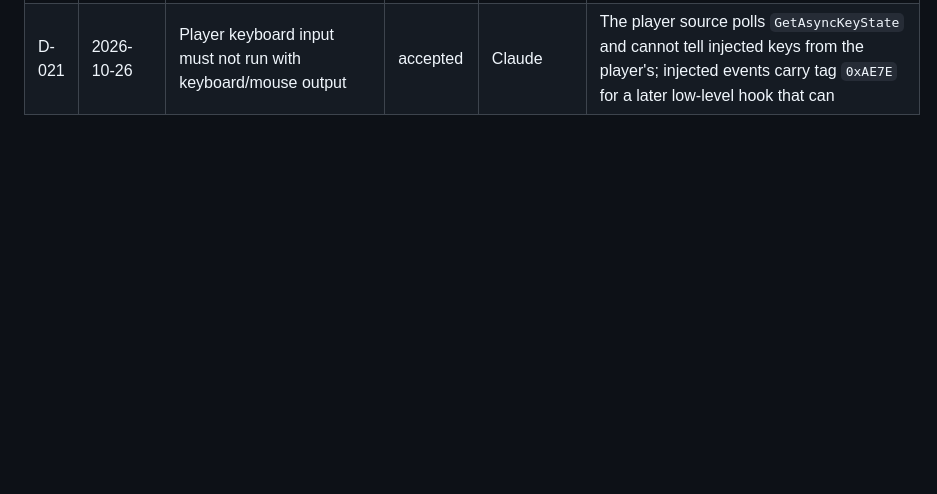
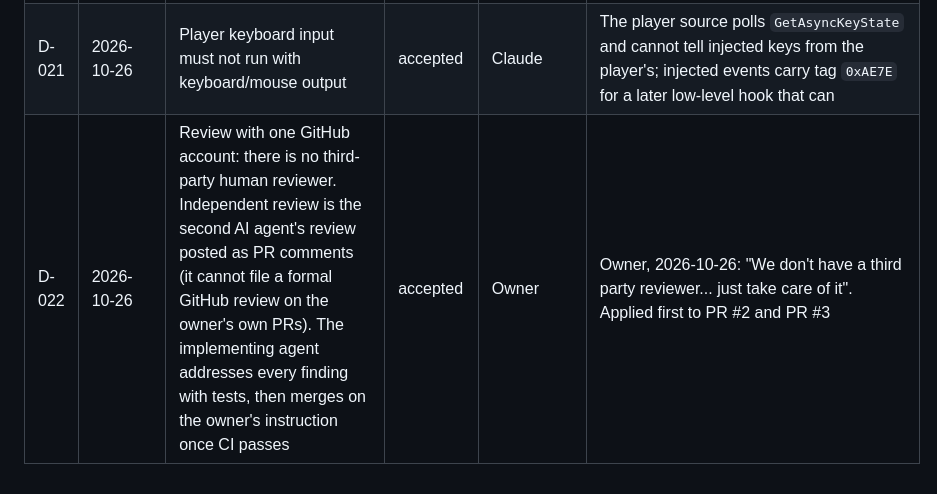
Before and after one commit to POWDER-RANGER/aether-platform, a Markdown page: docs/decisions/DECISIONS.md, the part around the change. Rendered like a GitHub page; blank space fills up the shorter version.

Commit message:
D-022 review process with one GitHub account; STATUS: PR #2 merged
AACP-Agent: claude/claude-opus-5-5

```diff
--- a/docs/decisions/DECISIONS.md
+++ b/docs/decisions/DECISIONS.md
@@ -26,3 +26,4 @@ Status: **accepted** (in force), **proposed** (awaiting independent review or ow
 | D-019 | 2026-10-26 | STOP file and log-sealing key stay at `~/.powder_ranger/` | accepted | Claude | Continuity with the reference runtime and existing logs; revisit when the runtime gets its own state directory |
 | D-020 | 2026-10-26 | Keyboard and mouse are a second output adapter behind the Governor (`aether.control.kbm`), translating the normalized `GamepadFrame` through an explicit mapping. No change to Governor, policy, signing or safety | proposed | Claude | Smallest path that inherits every Governor rule; a native keyboard/mouse frame type is a later option if a game needs it |
 | D-021 | 2026-10-26 | Player keyboard input must not run with keyboard/mouse output | accepted | Claude | The player source polls `GetAsyncKeyState` and cannot tell injected keys from the player's; injected events carry tag `0xAE7E` for a later low-level hook that can |
+| D-022 | 2026-10-26 | Review with one GitHub account: there is no third-party human reviewer. Independent review is the second AI agent's review posted as PR comments (it cannot file a formal GitHub review on the owner's own PRs). The implementing agent addresses every finding with tests, then merges on the owner's instruction once CI passes | accepted | Owner | Owner, 2026-10-26: "We don't have a third party reviewer... just take care of it". Applied first to PR #2 and PR #3 |
```
Also changed, not shown: docs/STATUS.md (+5 -6 lines).
